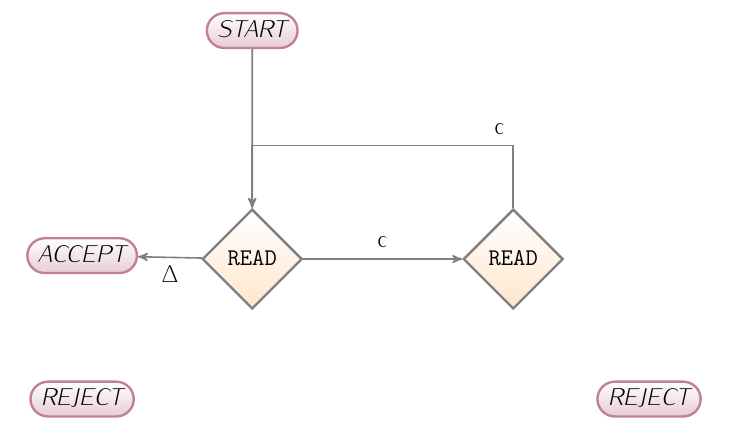
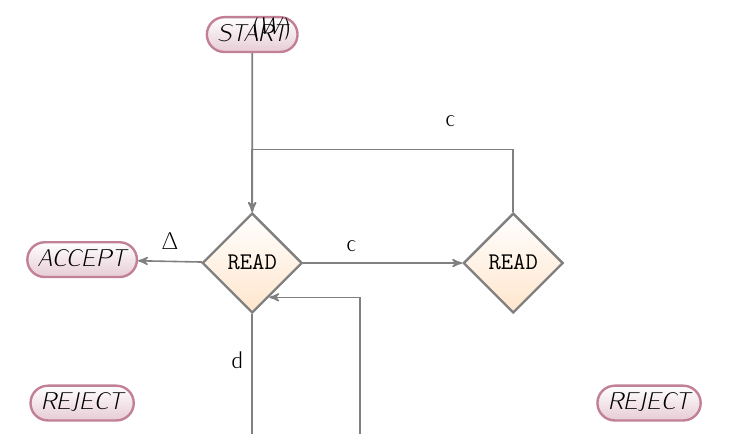
Before and after one commit to trentonknight/CS375-WK7, a LaTeX document (Mansfield-CS375-WK7.tex): part of page 2 of 2, cut at the place of the change. Compiled offline with pdfLaTeX.

Commit message:
modified:   Mansfield-CS375-WK7.tex

```diff
--- a/Mansfield-CS375-WK7.tex
+++ b/Mansfield-CS375-WK7.tex
@@ -91,13 +91,18 @@
    \node (Y) [terminal,below=of X]                     {READ};
    \node (Z) [terminal,below=of W]                     {READ};
    \path (start)   edge[->] (W)  %  simple edges
-             (W) edge[->]node[pos=0.50, below]{$\Delta$}(accept);
-   \path (W) edge[->] node[pos=0.50, above]{c}(X);
+             (W) edge[->]node[pos=0.50, above]{$\Delta$}(accept)
+                   edge[->] node[pos=0.30, above]{c}(X)
+                   edge[->] node[pos=0.30, left]{d}(Z);
    \draw [->]
      ( $ (X.north)$)
      - ++(0,+1.1)
-      node[above left] {c}
+      node at (3.5,-1.5) {c}
      -| ($(W.north)$);
+  \draw [->]
+     ( $ (Z.east)$)
+       -++(1,0) -++(1,4) -++(-.6,4);
+     -| ($(W)$);
 
 
 
```
Also changed, not shown: Mansfield-CS375-WK7.pdf, Mansfield-CS375-WK7.tex (2 more changed lines), 2 other files.
